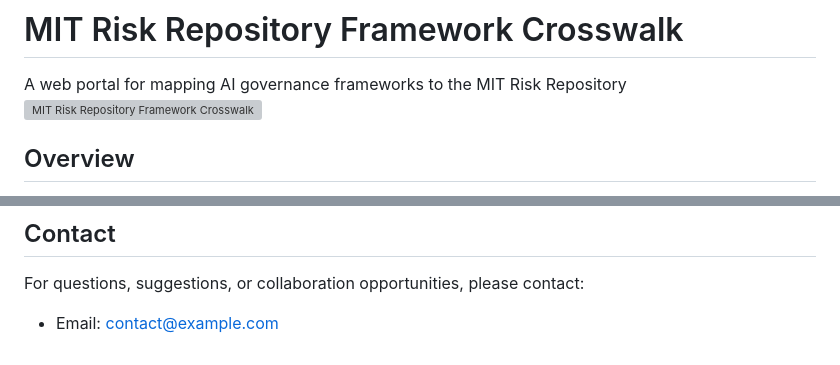
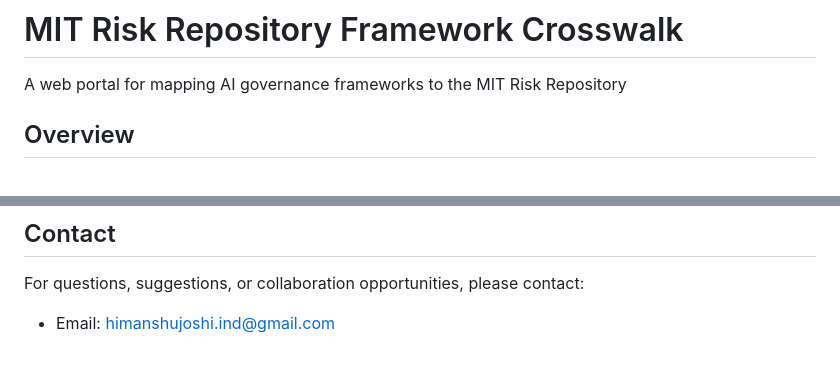
Before and after one commit to HimJoe/mit-risk-crosswalk, a Markdown page: README.md, 2 parts joined by grey strips. Rendered like a GitHub page; grey boxes are pictures that could not be loaded.

```diff
--- a/README.md
+++ b/README.md
@@ -2,7 +2,6 @@
 
 # MIT Risk Repository Framework Crosswalk
 A web portal for mapping AI governance frameworks to the MIT Risk Repository
-![MIT Risk Repository Framework Crosswalk](https://himjoe.github.io/mit-risk-crosswalk/)
 
 ## Overview
 
@@ -121,4 +120,4 @@ This project is licensed under the MIT License - see the [LICENSE](LICENSE) file
 ## Contact
 
 For questions, suggestions, or collaboration opportunities, please contact:
-- Email: contact@example.com
+- Email:  himanshujoshi.ind@gmail.com
```
